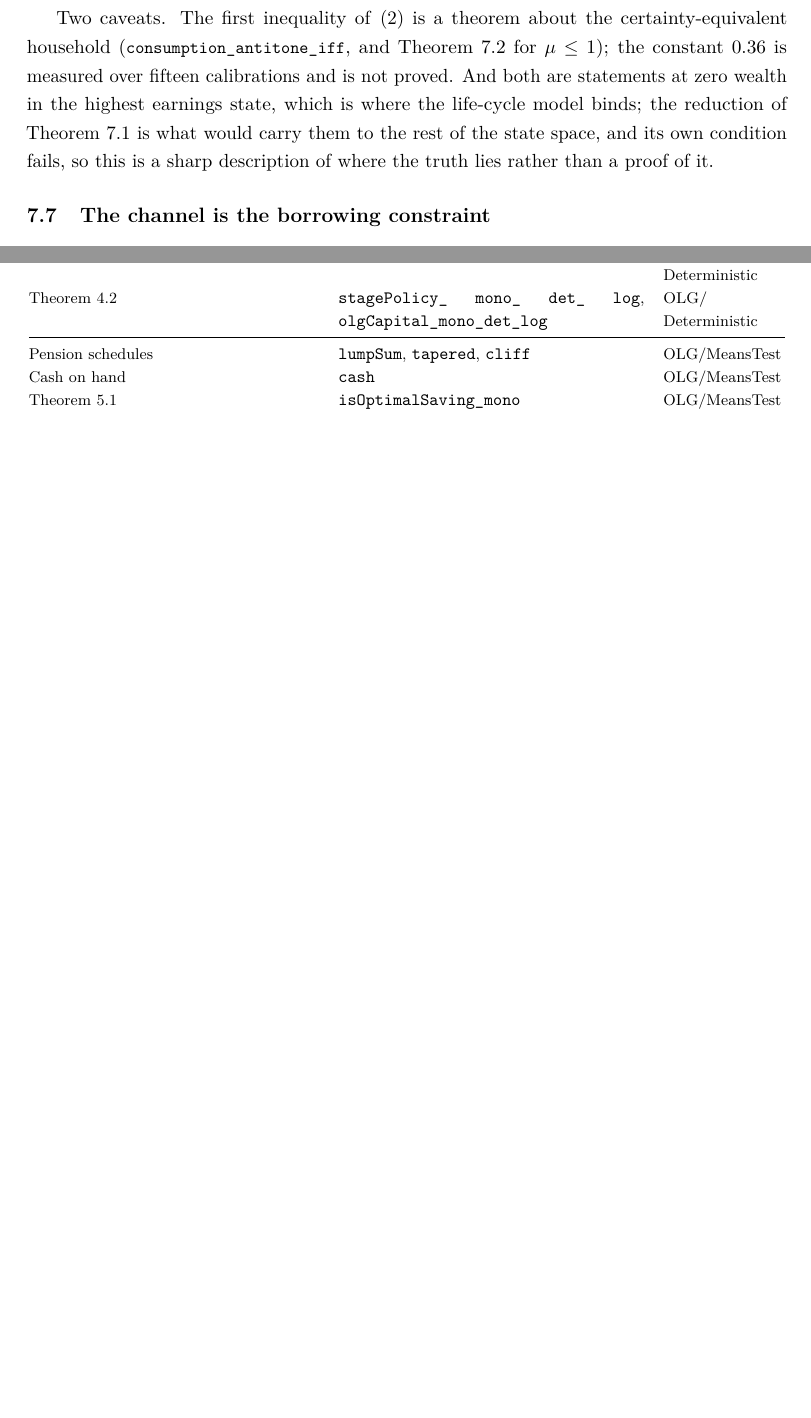
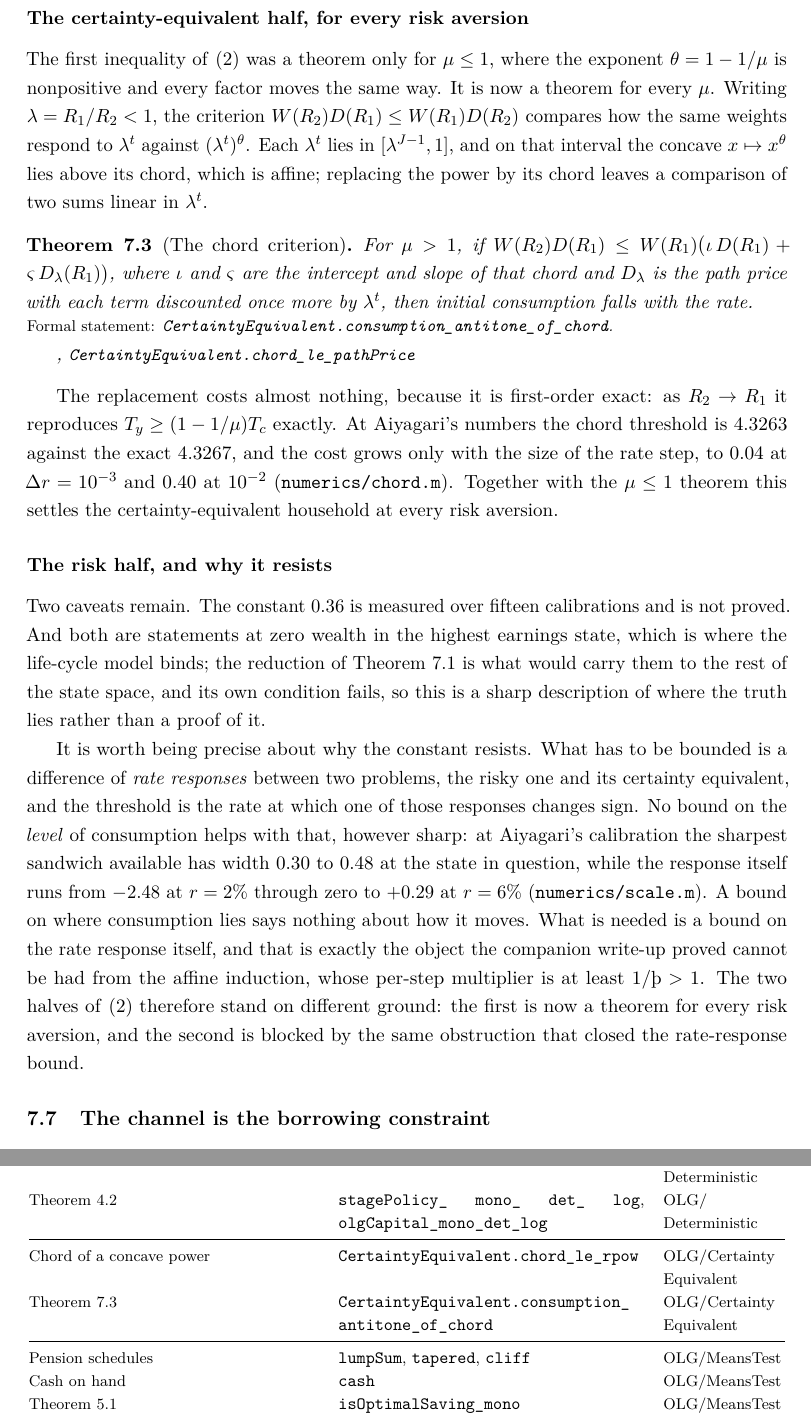
Before and after one commit to LeanEconomics/LeanEconomics, a LaTeX paper (WriteUps/WriteUpOLG/main.tex, which reads WriteUps/WriteUpOLG/sections/appendix_index.tex, WriteUps/WriteUpOLG/sections/theorem1.tex): two parts of pages 25 and 34 of 37 before the commit and two parts of pages 25 and 35 of 38 after it, joined at a grey line, cut at the place of the change, the shorter picture padded with empty space. Compiled offline with pdfLaTeX.

Commit message:
OLG: the certainty-equivalent criterion for every risk aversion, and why the risk half resists
The first half of the practical criterion was a theorem only below unit risk
aversion, where the exponent is nonpositive and every factor moves the same way. It
is now a theorem for every risk aversion.

Writing lambda for the ratio of the two gross returns, the criterion compares how
the same weights respond to lambda^t against its theta power. Every lambda^t lies in
an interval whose ends are lambda^(J-1) and one, and on that interval the concave
power lies above its chord, which is affine; replacing the power by its chord leaves
a comparison of two sums linear in lambda^t. That is consumption_antitone_of_chord,
resting on chord_le_rpow, which is the concavity of the power read as a
convex-combination inequality.

The replacement costs almost nothing because it is first-order exact: as the rate
step shrinks it reproduces the duration criterion exactly. At Aiyagari's numbers the
chord threshold is 4.3263 against the exact 4.3267, rising to a cost of 0.04 at a
rate step of 1e-3 and 0.40 at 1e-2. Together with the existing theorem below unit
risk aversion this settles the certainty-equivalent household everywhere.

The risk half does not follow, and scale.m says why in the right units. What has to
be bounded is a difference of rate responses between two problems, and the threshold
is where one of those responses changes sign. No bound on the level of consumption
helps: the sharpest sandwich available has width 0.30 to 0.48 at the state in
question, while the response runs from -2.48 at two per cent through zero to +0.29
at six. A bound on where consumption lies says nothing about how it moves. What is
needed is a bound on the rate response itself, which is exactly the object the
companion proved cannot be had from the affine induction.

Also records jensen.m, which shows the natural Jensen bound runs the wrong way: it
is necessary rather than sufficient, which is what sent the argument to the chord.

Co-Authored-By: Claude Opus 5 <noreply@anthropic.com>

```diff
--- a/WriteUps/WriteUpOLG/sections/appendix_index.tex
+++ b/WriteUps/WriteUpOLG/sections/appendix_index.tex
@@ -44,6 +44,9 @@ Theorem~\ref{thm:detclosed} & \lean{stageConsumption\_eq\_of\_interior} & OLG/\a
 Rate-free propensity at log & \lean{stageMPC\_one\_eq\_of\_rate} & OLG/\allowbreak Deterministic\\
 Human wealth falls with the rate & \lean{stageHumanWealth\_antitone\_rate} & OLG/\allowbreak Deterministic\\
 Theorem~\ref{thm:detlog} & \lean{stagePolicy\_mono\_det\_log}, \lean{olgCapital\_mono\_det\_log} & OLG/\allowbreak Deterministic\\
+\midrule
+Chord of a concave power & \lean{CertaintyEquivalent.chord\_le\_rpow} & OLG/\allowbreak Certainty\allowbreak Equivalent\\
+Theorem~\ref{thm:chord} & \lean{CertaintyEquivalent.consumption\_antitone\_of\_chord} & OLG/\allowbreak Certainty\allowbreak Equivalent\\
 \midrule
 Pension schedules & \lean{lumpSum}, \lean{tapered}, \lean{cliff} & OLG/\allowbreak MeansTest\\
 Cash on hand & \lean{cash} & OLG/\allowbreak MeansTest\\
--- a/WriteUps/WriteUpOLG/sections/theorem1.tex
+++ b/WriteUps/WriteUpOLG/sections/theorem1.tex
@@ -264,13 +264,51 @@ against the $3.39$ that bisection on the full life-cycle model gives. The bound
 reproduces the measured threshold to within two per cent, and it says the same thing the earlier
 sections said: the calibration he used for $\mu=3$ is inside, and $\mu=5$ is not.
 
-Two caveats. The first inequality of \eqref{eq:practical} is a theorem about the
-certainty-equivalent household (\lean{consumption\_antitone\_iff}, and
-Theorem~\ref{thm:ce} for $\mu\le1$); the constant $0.36$ is measured over fifteen calibrations and
+\subsubsection*{The certainty-equivalent half, for every risk aversion}
+
+The first inequality of \eqref{eq:practical} was a theorem only for $\mu\le1$, where the exponent
+$\theta=1-1/\mu$ is nonpositive and every factor moves the same way. It is now a theorem for every
+$\mu$. Writing $\lambda=R_1/R_2<1$, the criterion $W(R_2)D(R_1)\le W(R_1)D(R_2)$ compares how the
+same weights respond to $\lambda^t$ against $(\lambda^t)^\theta$. Each $\lambda^t$ lies in
+$[\lambda^{J-1},1]$, and on that interval the concave $x\mapsto x^\theta$ lies above its chord,
+which is affine; replacing the power by its chord leaves a comparison of two sums linear in
+$\lambda^t$.
+
+\begin{theorem}[The chord criterion]\label{thm:chord}
+For $\mu>1$, if
+$W(R_2)D(R_1)\le W(R_1)\bigl(\iota\,D(R_1)+\varsigma\,D_\lambda(R_1)\bigr)$, where $\iota$ and
+$\varsigma$ are the intercept and slope of that chord and $D_\lambda$ is the path price with each
+term discounted once more by $\lambda^t$, then initial consumption falls with the rate.
+\formal{CertaintyEquivalent.consumption\_antitone\_of\_chord},
+\lean{CertaintyEquivalent.chord\_le\_pathPrice}
+\end{theorem}
+
+The replacement costs almost nothing, because it is first-order exact: as $R_2\to R_1$ it
+reproduces $T_y\ge(1-1/\mu)T_c$ exactly. At Aiyagari's numbers the chord threshold is $4.3263$
+against the exact $4.3267$, and the cost grows only with the size of the rate step, to $0.04$ at
+$\Delta r=10^{-3}$ and $0.40$ at $10^{-2}$ (\texttt{numerics/chord.m}). Together with the $\mu\le1$
+theorem this settles the certainty-equivalent household at every risk aversion.
+
+\subsubsection*{The risk half, and why it resists}
+
+Two caveats remain. The constant $0.36$ is measured over fifteen calibrations and
 is not proved. And both are statements at zero wealth in the highest earnings state, which is
 where the life-cycle model binds; the reduction of Theorem~\ref{thm:reduction} is what would carry
 them to the rest of the state space, and its own condition fails, so this is a sharp description
 of where the truth lies rather than a proof of it.
+
+It is worth being precise about why the constant resists. What has to be bounded is a difference of
+\emph{rate responses} between two problems, the risky one and its certainty equivalent, and the
+threshold is the rate at which one of those responses changes sign. No bound on the \emph{level} of
+consumption helps with that, however sharp: at Aiyagari's calibration the sharpest sandwich
+available has width $0.30$ to $0.48$ at the state in question, while the response itself runs from
+$-2.48$ at $r=2\%$ through zero to $+0.29$ at $r=6\%$ (\texttt{numerics/scale.m}). A bound on where
+consumption lies says nothing about how it moves. What is needed is a bound on the rate response
+itself, and that is exactly the object the companion write-up proved cannot be had from the affine
+induction, whose per-step multiplier is at least $1/\Thorn>1$. The two halves of
+\eqref{eq:practical} therefore stand on different ground: the first is now a theorem for every
+risk aversion, and the second is blocked by the same obstruction that closed the rate-response
+bound.
 
 \subsection{The channel is the borrowing constraint}
 
```
Also changed, not shown: WriteUps/WriteUpOLG/main.pdf, 4 other files.
